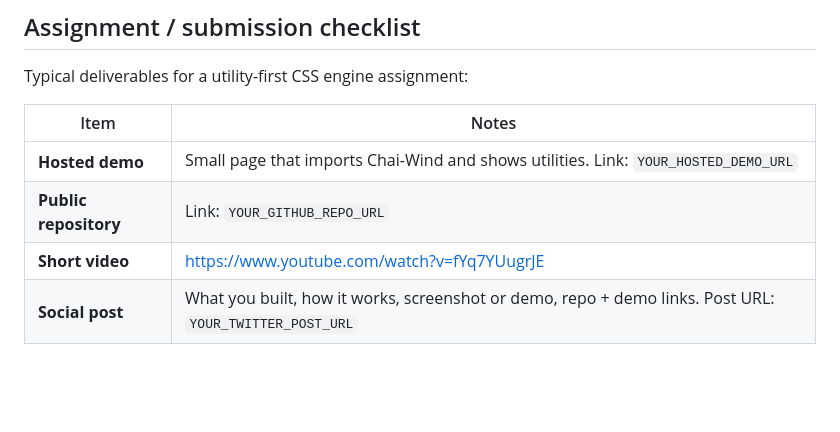
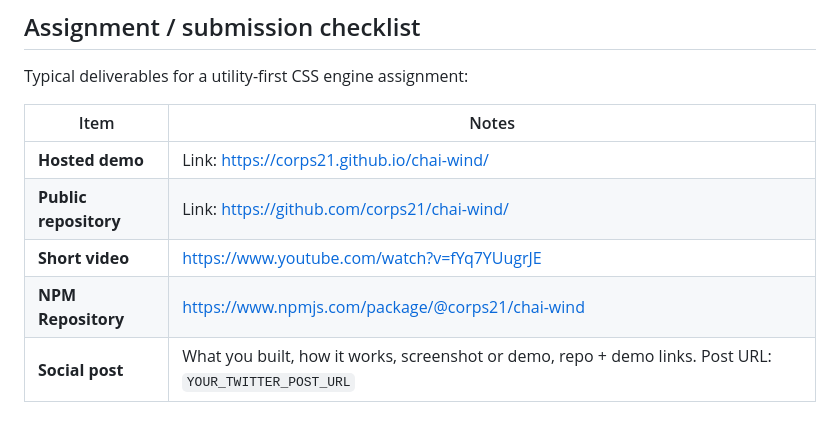
Before and after one commit to corps21/chai-wind, a Markdown page: README.md, the part around the change. Rendered like a GitHub page; blank space fills up the shorter version.

```diff
--- a/README.md
+++ b/README.md
@@ -76,7 +76,8 @@ Typical deliverables for a utility-first CSS engine assignment:
 
 | Item | Notes |
 |------|--------|
-| **Hosted demo** | Small page that imports Chai-Wind and shows utilities. Link: `YOUR_HOSTED_DEMO_URL` |
-| **Public repository** | Link: `YOUR_GITHUB_REPO_URL` |
-| **Short video** |  https://www.youtube.com/watch?v=fYq7YUugrJE  |
+| **Hosted demo** | Link: https://corps21.github.io/chai-wind/ |
+| **Public repository** | Link: https://github.com/corps21/chai-wind/ |
+| **Short video** |  https://www.youtube.com/watch?v=fYq7YUugrJE |
+| **NPM Repository** | https://www.npmjs.com/package/@corps21/chai-wind |
 | **Social post** | What you built, how it works, screenshot or demo, repo + demo links. Post URL: `YOUR_TWITTER_POST_URL` |
```
